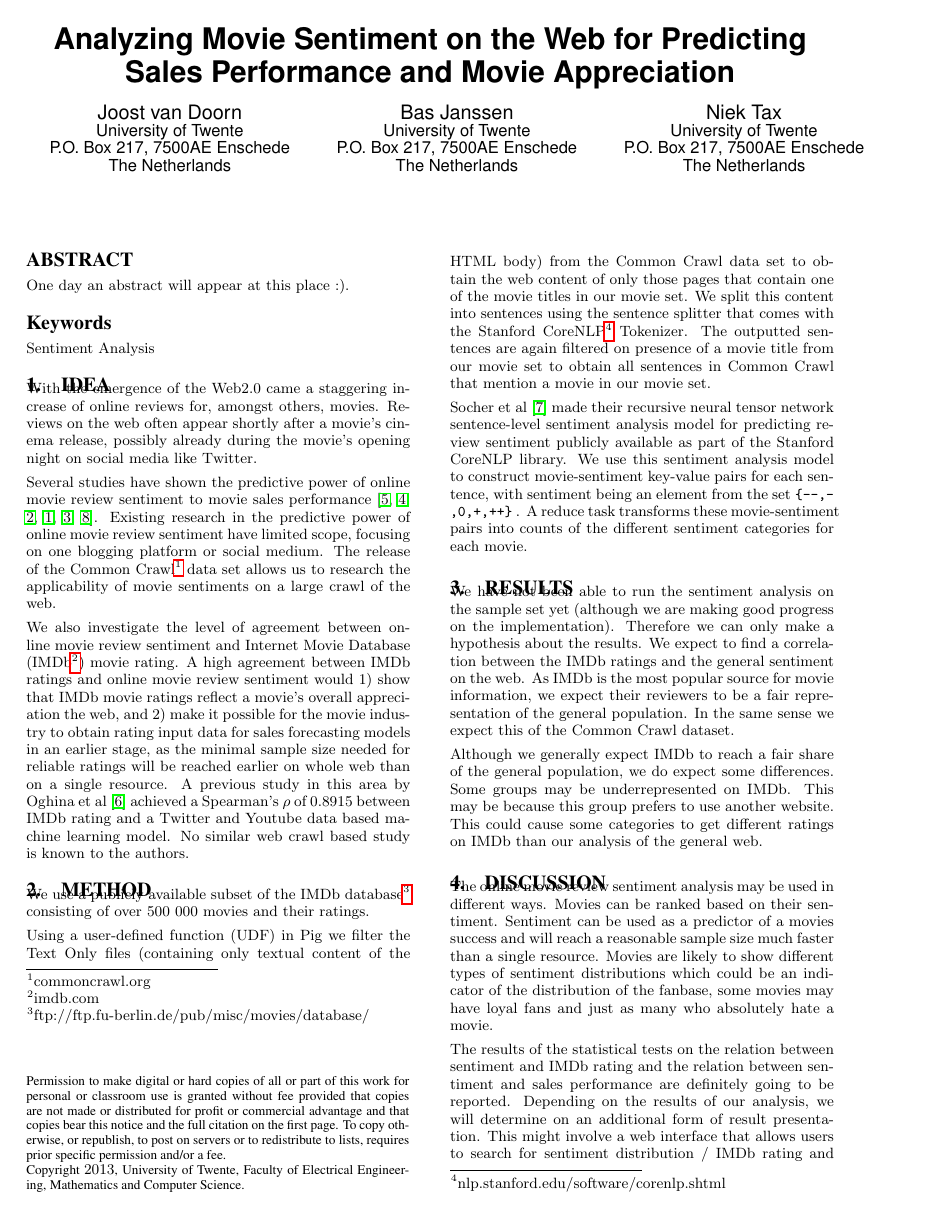
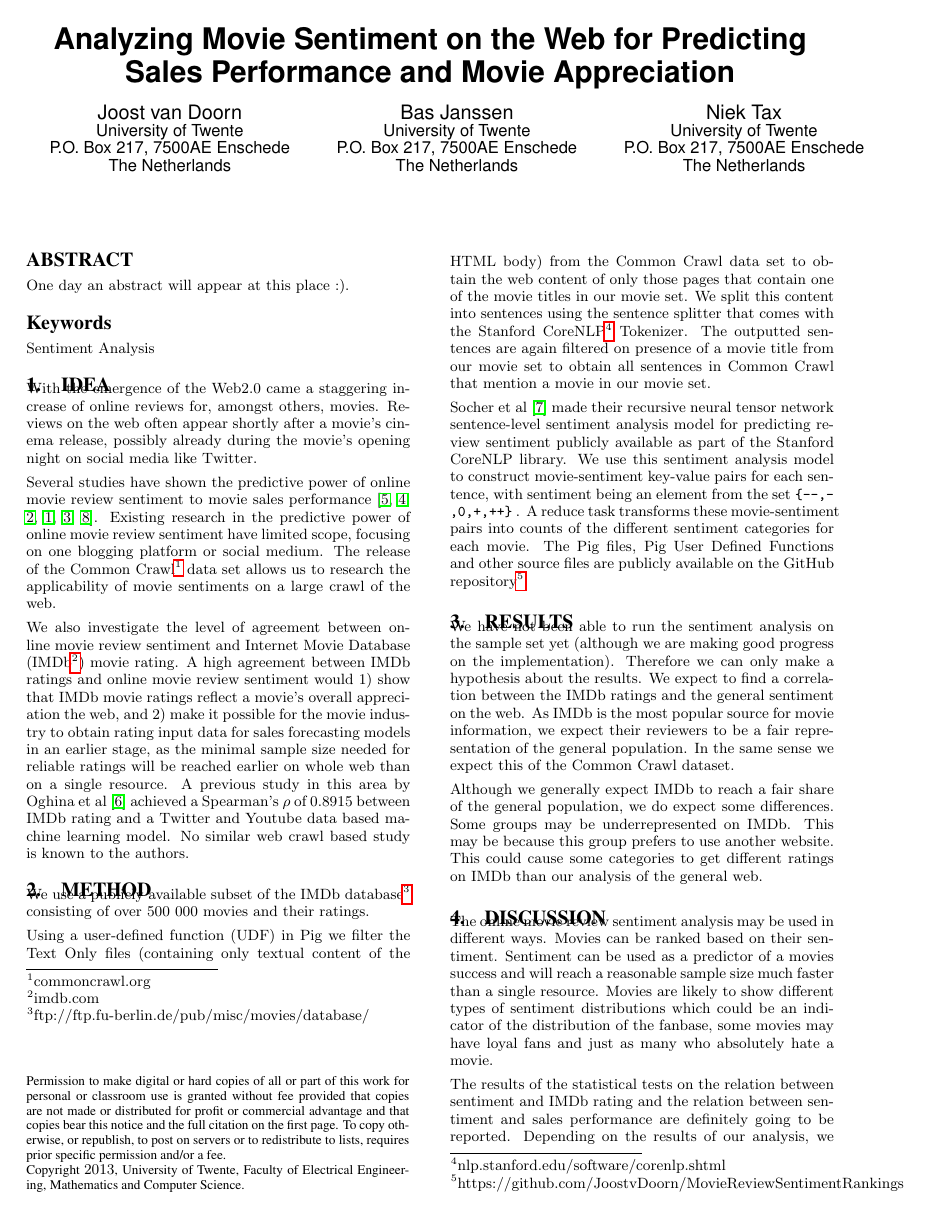
Before and after one commit to JoostvDoorn/MovieReviewSentimentRankings, a LaTeX paper (report/paper.tex): page 1 of 2. Compiled offline with pdfLaTeX.

Commit message:
link naar github repo in verslag gezet

```diff
--- a/report/paper.tex
+++ b/report/paper.tex
@@ -60,7 +60,7 @@ We use a publicly available subset of the IMDb database\footnote{ftp://ftp.fu-be
 
 Using a user-defined function (UDF) in Pig we filter the Text Only files (containing only textual content of the HTML body) from the Common Crawl data set to obtain the web content of only those pages that contain one of the movie titles in our movie set. We split this content into sentences using the sentence splitter that comes with the Stanford CoreNLP\footnote{nlp.stanford.edu/software/corenlp.shtml} Tokenizer. The outputted sentences are again filtered on presence of a movie title from our movie set to obtain all sentences in Common Crawl that mention a movie in our movie set.
 
-Socher et al \cite{Socher2013} made their recursive neural tensor network sentence-level sentiment analysis model for predicting review sentiment publicly available as part of the Stanford CoreNLP library. We use this sentiment analysis model to construct movie-sentiment key-value pairs for each sentence, with sentiment being an element from the set \texttt{\{\mbox{---},--,0,+,\mbox{++}\}} . A reduce task transforms these movie-sentiment pairs into counts of the different sentiment categories for each movie.
+Socher et al \cite{Socher2013} made their recursive neural tensor network sentence-level sentiment analysis model for predicting review sentiment publicly available as part of the Stanford CoreNLP library. We use this sentiment analysis model to construct movie-sentiment key-value pairs for each sentence, with sentiment being an element from the set \texttt{\{\mbox{---},--,0,+,\mbox{++}\}} . A reduce task transforms these movie-sentiment pairs into counts of the different sentiment categories for each movie. The Pig files, Pig User Defined Functions and other source files are publicly available on the GitHub repository\footnote{https://github.com/JoostvDoorn/MovieReviewSentimentRankings}.
 
 \section{Results}
 We have not been able to run the sentiment analysis on the sample set yet (although we are making good progress on the implementation). Therefore we can only make a hypothesis about the results. We expect to find a correlation between the IMDb ratings and the general sentiment on the web. As IMDb is the most popular source for movie information, we expect their reviewers to be a fair representation of the general population. In the same sense we expect this of the Common Crawl dataset.
```
